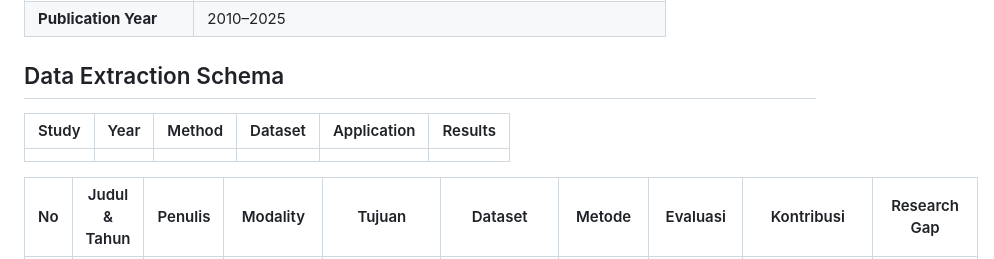
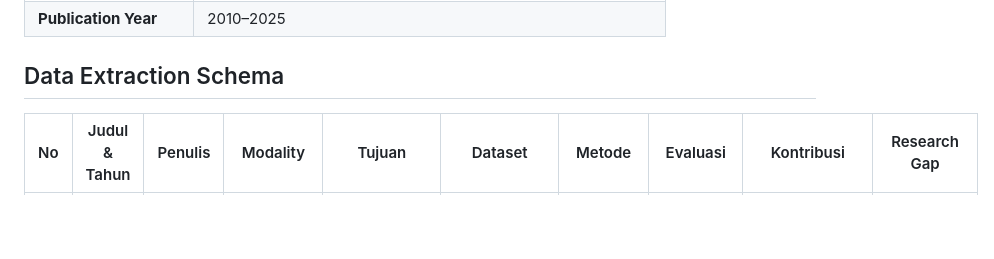
Before and after one commit to neuraldecoding/sms, a Markdown page: README.md, the part around the change. Rendered like a GitHub page; blank space fills up the shorter version.

Commit message:
hapus tabel sebelumnya

```diff
--- a/README.md
+++ b/README.md
@@ -57,10 +57,6 @@ Systematic Mapping Study (SMS) yang bersifat lebih luas mencakup berbagai modali
 
 
 ## Data Extraction Schema
-| Study | Year | Method | Dataset | Application | Results |
-|-------|------|--------|---------|-------------|---------|
-|       |      |        |         |             |         |
-
 
 | No  | Judul & Tahun | Penulis | Modality | Tujuan | Dataset        | Metode | Evaluasi | Kontribusi | Research Gap |
 | --- | --- | --- | --- | --- | --- | --- | --- | --- | --- |
```
